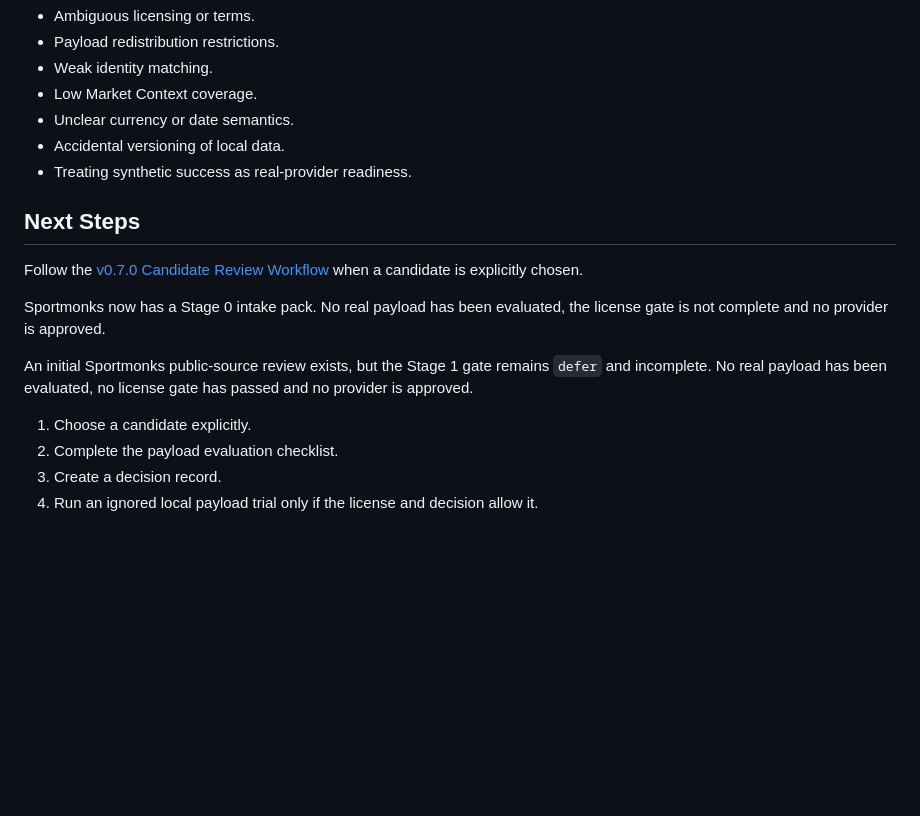
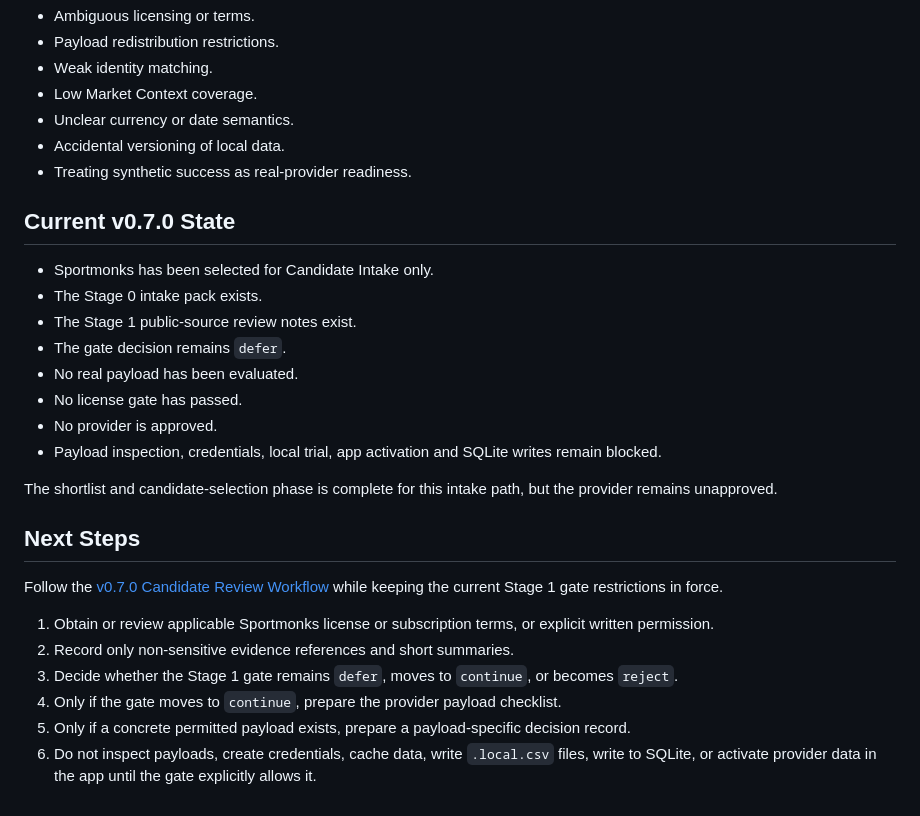
Before and after one commit to albertopernas-dev/football-scout-dashboard, a Markdown page: docs/v0_7_0_permitted_provider_candidate_review_plan.md, the part around the change. GitHub-like rendering; blank space fills up the shorter version.

Commit message:
Update v0.7.0 Sportmonks next steps

```diff
--- a/docs/v0_7_0_permitted_provider_candidate_review_plan.md
+++ b/docs/v0_7_0_permitted_provider_candidate_review_plan.md
@@ -107,15 +107,26 @@ Synthetic success demonstrates the workflow only. It does not establish that any
 - Accidental versioning of local data.
 - Treating synthetic success as real-provider readiness.
 
+## Current v0.7.0 State
+
+- Sportmonks has been selected for Candidate Intake only.
+- The Stage 0 intake pack exists.
+- The Stage 1 public-source review notes exist.
+- The gate decision remains `defer`.
+- No real payload has been evaluated.
+- No license gate has passed.
+- No provider is approved.
+- Payload inspection, credentials, local trial, app activation and SQLite writes remain blocked.
+
+The shortlist and candidate-selection phase is complete for this intake path, but the provider remains unapproved.
+
 ## Next Steps
 
-Follow the [v0.7.0 Candidate Review Workflow](v0_7_0_candidate_review_workflow.md) when a candidate is explicitly chosen.
+Follow the [v0.7.0 Candidate Review Workflow](v0_7_0_candidate_review_workflow.md) while keeping the current Stage 1 gate restrictions in force.
 
-Sportmonks now has a Stage 0 intake pack. No real payload has been evaluated, the license gate is not complete and no provider is approved.
-
-An initial Sportmonks public-source review exists, but the Stage 1 gate remains `defer` and incomplete. No real payload has been evaluated, no license gate has passed and no provider is approved.
-
-1. Choose a candidate explicitly.
-2. Complete the payload evaluation checklist.
-3. Create a decision record.
-4. Run an ignored local payload trial only if the license and decision allow it.
+1. Obtain or review applicable Sportmonks license or subscription terms, or explicit written permission.
+2. Record only non-sensitive evidence references and short summaries.
+3. Decide whether the Stage 1 gate remains `defer`, moves to `continue`, or becomes `reject`.
+4. Only if the gate moves to `continue`, prepare the provider payload checklist.
+5. Only if a concrete permitted payload exists, prepare a payload-specific decision record.
+6. Do not inspect payloads, create credentials, cache data, write `.local.csv` files, write to SQLite, or activate provider data in the app until the gate explicitly allows it.
```
